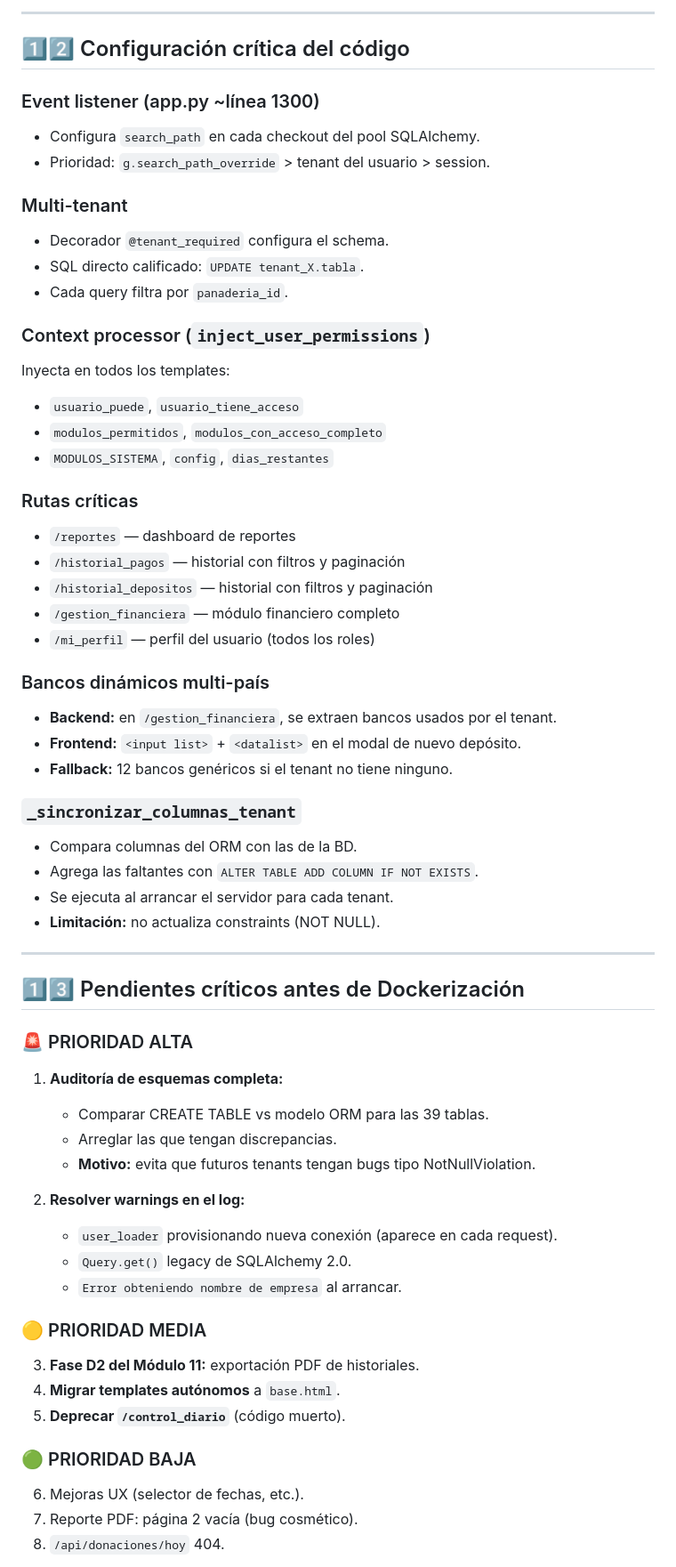
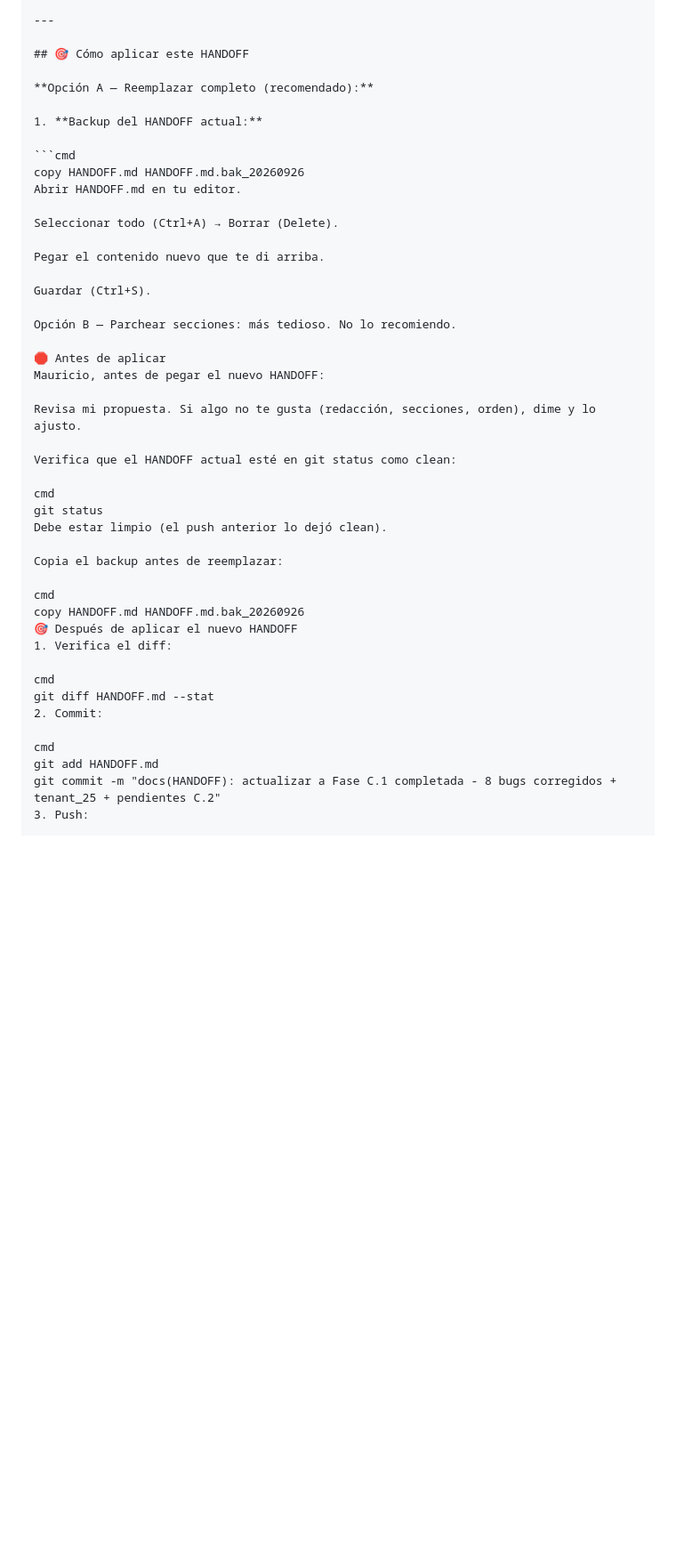
Before and after one commit to mauricioaea/bakery-erp, a Markdown page: HANDOFF.md, the part around one of its changes. Shown at 89% size. GitHub-like rendering; blank space fills up the shorter version.

````diff
--- a/HANDOFF.md
+++ b/HANDOFF.md
@@ -320,66 +594,48 @@ venv\Scripts\activate
 
 ---
 
-## 1️⃣2️⃣ Configuración crítica del código
+## 🎯 Cómo aplicar este HANDOFF
 
-### Event listener (app.py ~línea 1300)
-- Configura `search_path` en cada checkout del pool SQLAlchemy.
-- Prioridad: `g.search_path_override` > tenant del usuario > session.
+**Opción A — Reemplazar completo (recomendado):**
 
-### Multi-tenant
-- Decorador `@tenant_required` configura el schema.
-- SQL directo calificado: `UPDATE tenant_X.tabla`.
-- Cada query filtra por `panaderia_id`.
+1. **Backup del HANDOFF actual:**
 
-### Context processor (`inject_user_permissions`)
-Inyecta en todos los templates:
-- `usuario_puede`, `usuario_tiene_acceso`
-- `modulos_permitidos`, `modulos_con_acceso_completo`
-- `MODULOS_SISTEMA`, `config`, `dias_restantes`
+```cmd
+copy HANDOFF.md HANDOFF.md.bak_20260926
+Abrir HANDOFF.md en tu editor.
 
-### Rutas críticas
-- `/reportes` — dashboard de reportes
-- `/historial_pagos` — historial con filtros y paginación
-- `/historial_depositos` — historial con filtros y paginación
-- `/gestion_financiera` — módulo financiero completo
-- `/mi_perfil` — perfil del usuario (todos los roles)
+Seleccionar todo (Ctrl+A) → Borrar (Delete).
 
-### Bancos dinámicos multi-país
-- **Backend:** en `/gestion_financiera`, se extraen bancos usados por el tenant.
-- **Frontend:** `<input list>` + `<datalist>` en el modal de nuevo depósito.
-- **Fallback:** 12 bancos genéricos si el tenant no tiene ninguno.
+Pegar el contenido nuevo que te di arriba.
 
-### `_sincronizar_columnas_tenant`
-- Compara columnas del ORM con las de la BD.
-- Agrega las faltantes con `ALTER TABLE ADD COLUMN IF NOT EXISTS`.
-- Se ejecuta al arrancar el servidor para cada tenant.
-- **Limitación:** no actualiza constraints (NOT NULL).
+Guardar (Ctrl+S).
 
----
+Opción B — Parchear secciones: más tedioso. No lo recomiendo.
 
-## 1️⃣3️⃣ Pendientes críticos antes de Dockerización
+🛑 Antes de aplicar
+Mauricio, antes de pegar el nuevo HANDOFF:
 
-### 🚨 PRIORIDAD ALTA
+Revisa mi propuesta. Si algo no te gusta (redacción, secciones, orden), dime y lo ajusto.
 
-1. **Auditoría de esquemas completa:**
-   - Comparar CREATE TABLE vs modelo ORM para las 39 tablas.
-   - Arreglar las que tengan discrepancias.
-   - **Motivo:** evita que futuros tenants tengan bugs tipo NotNullViolation.
+Verifica que el HANDOFF actual esté en git status como clean:
 
-2. **Resolver warnings en el log:**
-   - `user_loader` provisionando nueva conexión (aparece en cada request).
-   - `Query.get()` legacy de SQLAlchemy 2.0.
-   - `Error obteniendo nombre de empresa` al arrancar.
+cmd
+git status
+Debe estar limpio (el push anterior lo dejó clean).
 
-### 🟡 PRIORIDAD MEDIA
+Copia el backup antes de reemplazar:
 
-3. **Fase D2 del Módulo 11:** exportación PDF de historiales.
-4. **Migrar templates autónomos** a `base.html`.
-5. **Deprecar `/control_diario`** (código muerto).
+cmd
+copy HANDOFF.md HANDOFF.md.bak_20260926
+🎯 Después de aplicar el nuevo HANDOFF
+1. Verifica el diff:
 
-### 🟢 PRIORIDAD BAJA
+cmd
+git diff HANDOFF.md --stat
+2. Commit:
 
-6. Mejoras UX (selector de fechas, etc.).
-7. Reporte PDF: página 2 vacía (bug cosmético).
-8. `/api/donaciones/hoy` 404.
+cmd
+git add HANDOFF.md
+git commit -m "docs(HANDOFF): actualizar a Fase C.1 completada - 8 bugs corregidos + tenant_25 + pendientes C.2"
+3. Push:
 
````
Also changed, not shown: other parts of HANDOFF.md (+389 -188 lines).
